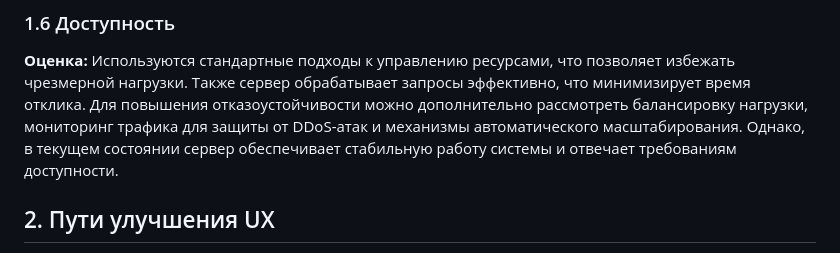
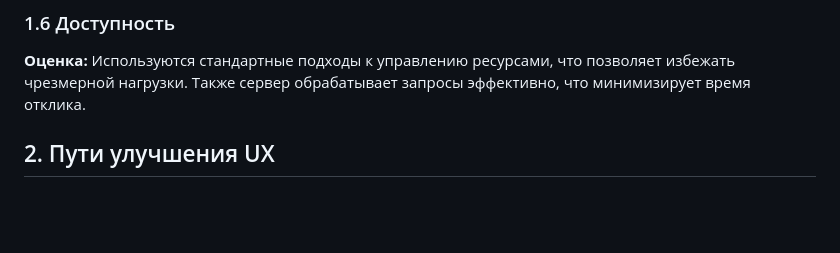
Before and after one commit to nstprkp/FoodDiary, a Markdown page: documentation/ux-analisis.md, the part around the change. Rendered like a GitHub page; blank space fills up the shorter version.

```diff
--- a/documentation/ux-analisis.md
+++ b/documentation/ux-analisis.md
@@ -19,7 +19,6 @@
 
 ### 1.6 Доступность
 **Оценка:** Используются стандартные подходы к управлению ресурсами, что позволяет избежать чрезмерной нагрузки. Также сервер обрабатывает запросы эффективно, что минимизирует время отклика.
-Для повышения отказоустойчивости можно дополнительно рассмотреть балансировку нагрузки, мониторинг трафика для защиты от DDoS-атак и механизмы автоматического масштабирования. Однако, в текущем состоянии сервер обеспечивает стабильную работу системы и отвечает требованиям доступности.
 
 ## 2. Пути улучшения UX
 
```
